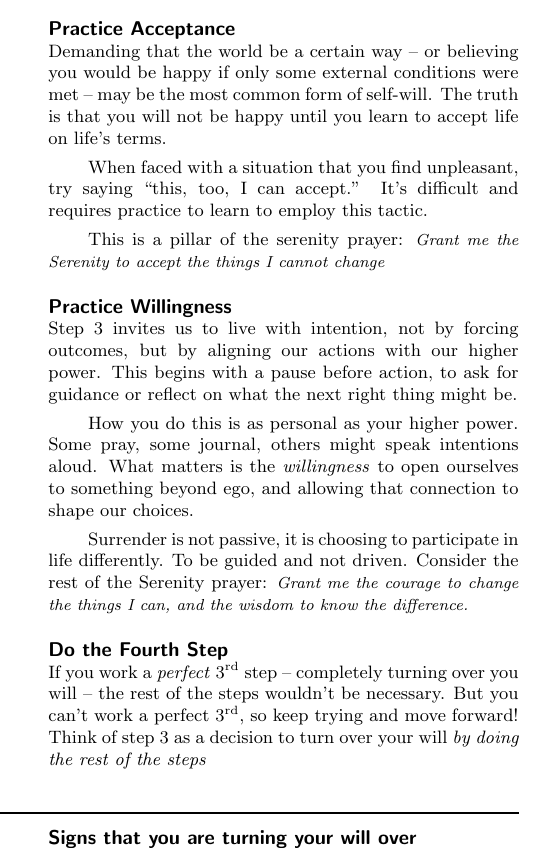
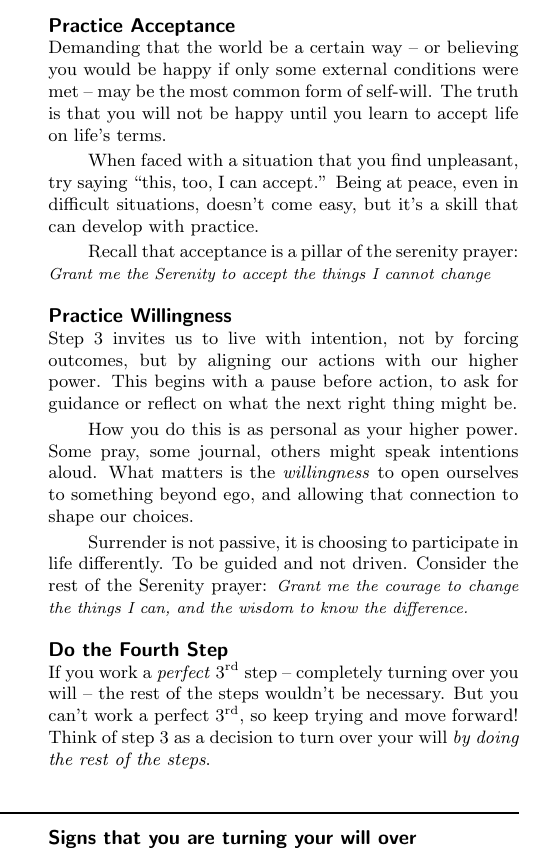
Before and after one commit to SallySoul/step3, a LaTeX document (step3_sbft.tex): part of one column of the page, cut so that both start at the same text. Compiled offline with pdfLaTeX.

Commit message:
Some last minute edits before a meeting

```diff
--- a/step3_sbft.tex
+++ b/step3_sbft.tex
@@ -149,9 +149,10 @@ The truth is that you will not be happy until you learn to accept life on life's
 
 When faced with a situation that you find unpleasant,
 try saying ``this, too, I can accept.''
-It's difficult and requires practice to learn to employ this tactic.
+Being at peace, even in difficult situations, doesn't come easy,
+but it's a skill that can develop with practice.
 
-This is a pillar of the serenity prayer:
+Recall that acceptance is a pillar of the serenity prayer:
 {\small \textit{Grant me the Serenity to accept the things I cannot change}}
 
 \actionspacing
@@ -183,7 +184,7 @@ the rest of the steps wouldn't be necessary.
 But you can't work a perfect \nth{3},
 so keep trying and move forward!
 Think of step 3 as a decision to turn over your will
-\textit{by doing the rest of the steps}
+\textit{by doing the rest of the steps}.
 
 \end{multicols}
 
```
Also changed, not shown: step3_classic.tex (+2 -2 lines), step3_classic.pdf, step3_sbft.pdf, step3_sbft.tex (2 more changed lines).
